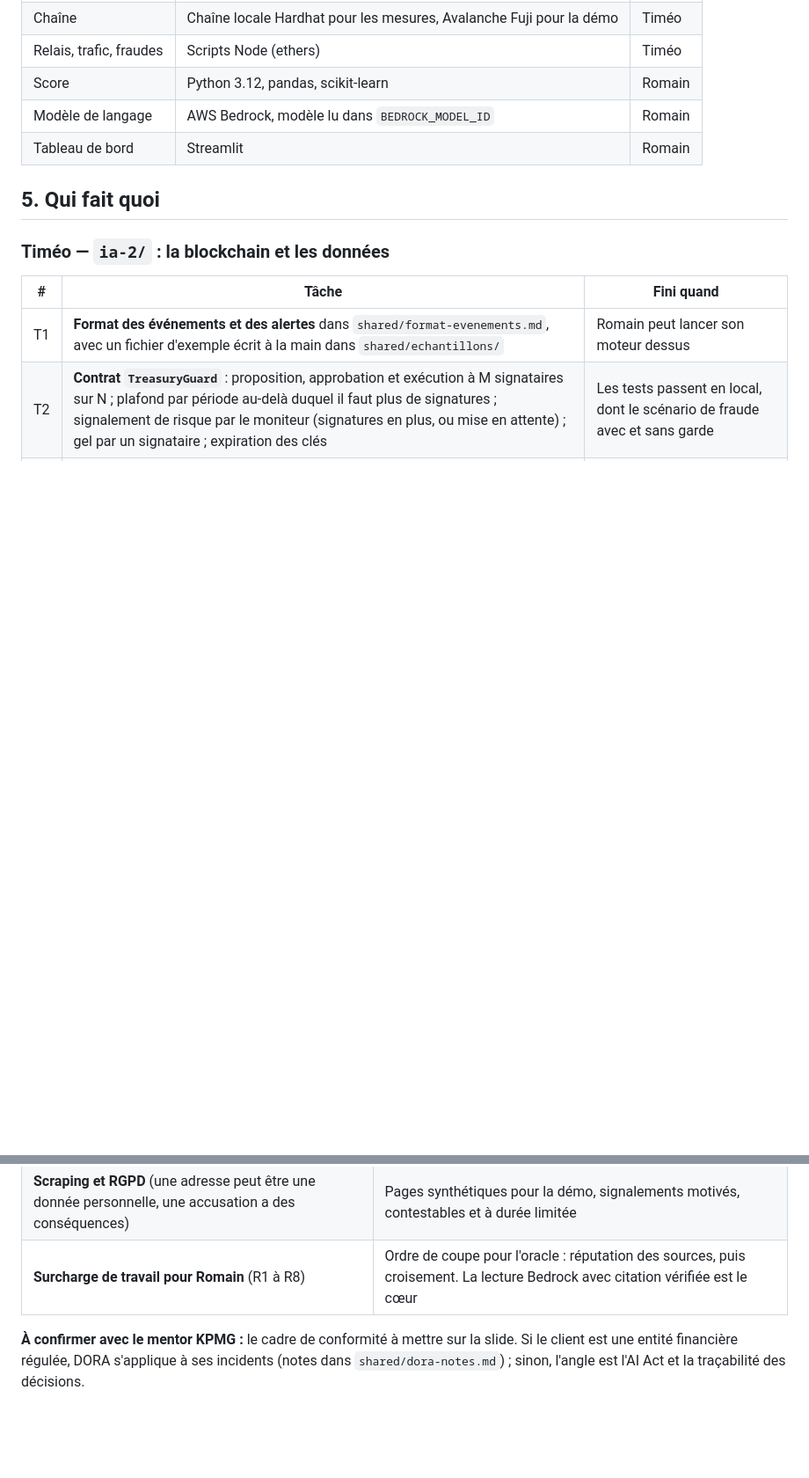
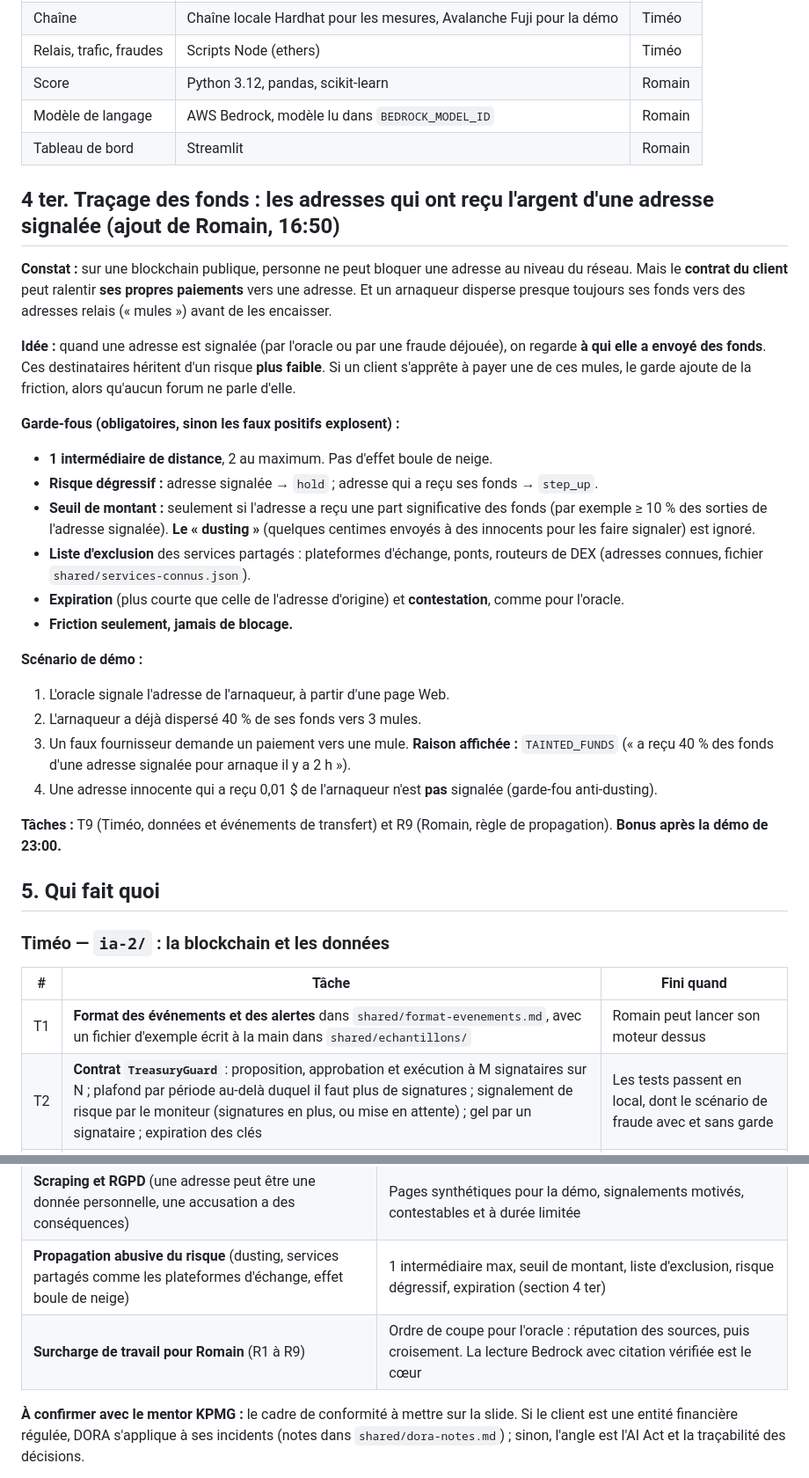
Before and after one commit to veryromain/hackathon-ia-cyber-romain-timeo, a Markdown page: PLAN.md, 2 parts joined by grey strips. Shown at 88% size. GitHub-like rendering; blank space fills up the shorter version.

Commit message:
Plan : traçage des fonds vers les mules (§4 ter, T9/R9)

```diff
--- a/PLAN.md
+++ b/PLAN.md
@@ -100,6 +100,28 @@
 | Modèle de langage | AWS Bedrock, modèle lu dans `BEDROCK_MODEL_ID` | Romain |
 | Tableau de bord | Streamlit | Romain |
 
+## 4 ter. Traçage des fonds : les adresses qui ont reçu l'argent d'une adresse signalée (ajout de Romain, 16:50)
+
+**Constat :** sur une blockchain publique, personne ne peut bloquer une adresse au niveau du réseau. Mais le **contrat du client** peut ralentir **ses propres paiements** vers une adresse. Et un arnaqueur disperse presque toujours ses fonds vers des adresses relais (« mules ») avant de les encaisser.
+
+**Idée :** quand une adresse est signalée (par l'oracle ou par une fraude déjouée), on regarde **à qui elle a envoyé des fonds**. Ces destinataires héritent d'un risque **plus faible**. Si un client s'apprête à payer une de ces mules, le garde ajoute de la friction, alors qu'aucun forum ne parle d'elle.
+
+**Garde-fous (obligatoires, sinon les faux positifs explosent) :**
+- **1 intermédiaire de distance**, 2 au maximum. Pas d'effet boule de neige.
+- **Risque dégressif :** adresse signalée → `hold` ; adresse qui a reçu ses fonds → `step_up`.
+- **Seuil de montant :** seulement si l'adresse a reçu une part significative des fonds (par exemple ≥ 10 % des sorties de l'adresse signalée). **Le « dusting »** (quelques centimes envoyés à des innocents pour les faire signaler) est ignoré.
+- **Liste d'exclusion** des services partagés : plateformes d'échange, ponts, routeurs de DEX (adresses connues, fichier `shared/services-connus.json`).
+- **Expiration** (plus courte que celle de l'adresse d'origine) et **contestation**, comme pour l'oracle.
+- **Friction seulement, jamais de blocage.**
+
+**Scénario de démo :**
+1. L'oracle signale l'adresse de l'arnaqueur, à partir d'une page Web.
+2. L'arnaqueur a déjà dispersé 40 % de ses fonds vers 3 mules.
+3. Un faux fournisseur demande un paiement vers une mule. **Raison affichée :** `TAINTED_FUNDS` (« a reçu 40 % des fonds d'une adresse signalée pour arnaque il y a 2 h »).
+4. Une adresse innocente qui a reçu 0,01 $ de l'arnaqueur n'est **pas** signalée (garde-fou anti-dusting).
+
+**Tâches :** T9 (Timéo, données et événements de transfert) et R9 (Romain, règle de propagation). **Bonus après la démo de 23:00.**
+
 ## 5. Qui fait quoi
 
 ### Timéo — `ia-2/` : la blockchain et les données
@@ -181,7 +205,8 @@
 | **Injection de prompt** cachée dans une page lue par Bedrock | Bedrock extrait seulement, sortie au format imposé, citation vérifiée par le code |
 | **Les arnaqueurs changent d'adresse** à chaque fraude | L'oracle est une couche de plus, pas la seule : le comportement on-chain reste le cœur |
 | **Scraping et RGPD** (une adresse peut être une donnée personnelle, une accusation a des conséquences) | Pages synthétiques pour la démo, signalements motivés, contestables et à durée limitée |
-| **Surcharge de travail pour Romain** (R1 à R8) | Ordre de coupe pour l'oracle : réputation des sources, puis croisement. La lecture Bedrock avec citation vérifiée est le cœur |
+| **Propagation abusive du risque** (dusting, services partagés comme les plateformes d'échange, effet boule de neige) | 1 intermédiaire max, seuil de montant, liste d'exclusion, risque dégressif, expiration (section 4 ter) |
+| **Surcharge de travail pour Romain** (R1 à R9) | Ordre de coupe pour l'oracle : réputation des sources, puis croisement. La lecture Bedrock avec citation vérifiée est le cœur |
 
 **À confirmer avec le mentor KPMG :** le cadre de conformité à mettre sur la slide. Si le client est une entité financière régulée, DORA s'applique à ses incidents (notes dans `shared/dora-notes.md`) ; sinon, l'angle est l'AI Act et la traçabilité des décisions.
 
```
Also changed, not shown: other parts of PLAN.md (+2 -0 lines), SUIVI.md (+3 -1 lines), conversations/2026-10-10_romain_setup.md (+12 -0 lines).
